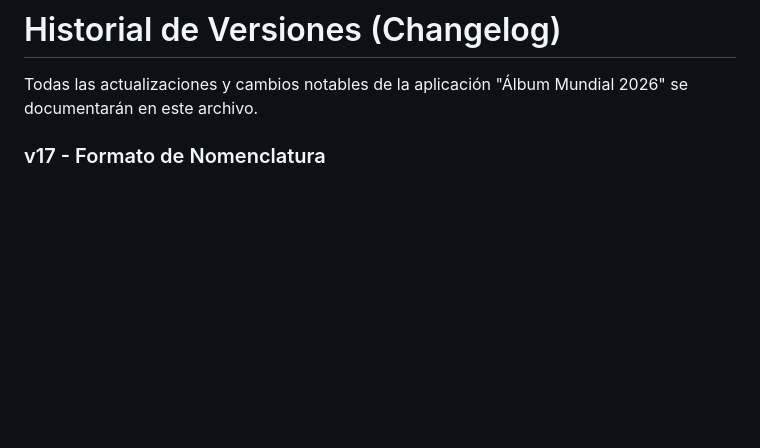
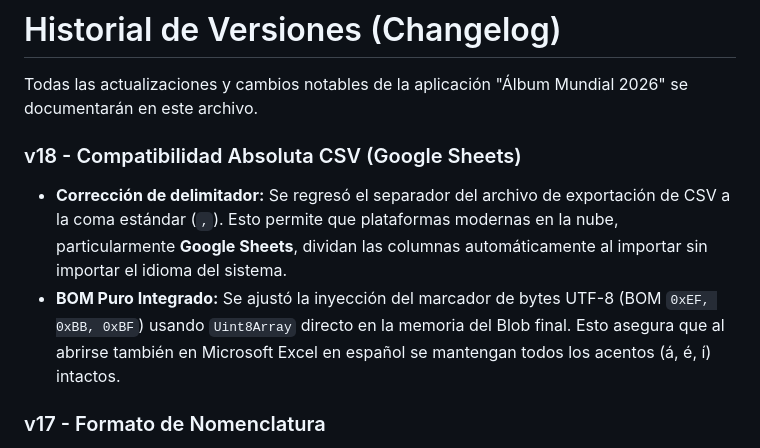
Before and after one commit to PeyoCL/Album_mundial_2026, a Markdown page: CHANGELOG.md, the part around the change. GitHub-like rendering; blank space fills up the shorter version.

```diff
--- a/CHANGELOG.md
+++ b/CHANGELOG.md
@@ -1,6 +1,10 @@
 # Historial de Versiones (Changelog)
 
 Todas las actualizaciones y cambios notables de la aplicación "Álbum Mundial 2026" se documentarán en este archivo.
+
+### v18 - Compatibilidad Absoluta CSV (Google Sheets)
+- **Corrección de delimitador:** Se regresó el separador del archivo de exportación de CSV a la coma estándar (`,`). Esto permite que plataformas modernas en la nube, particularmente **Google Sheets**, dividan las columnas automáticamente al importar sin importar el idioma del sistema.
+- **BOM Puro Integrado:** Se ajustó la inyección del marcador de bytes UTF-8 (BOM `0xEF, 0xBB, 0xBF`) usando `Uint8Array` directo en la memoria del Blob final. Esto asegura que al abrirse también en Microsoft Excel en español se mantengan todos los acentos (á, é, í) intactos.
 
 ### v17 - Formato de Nomenclatura
 - **Visualización de códigos:** A petición, se cambió el formato genérico de "Lám. 1" para mostrar el código completo de la lámina incluyendo la abreviatura del equipo y un espacio (ej: "MEX 1", "FWC 12"), tanto en la cuadrícula del álbum como en las exportaciones y en la sección Match.
```
